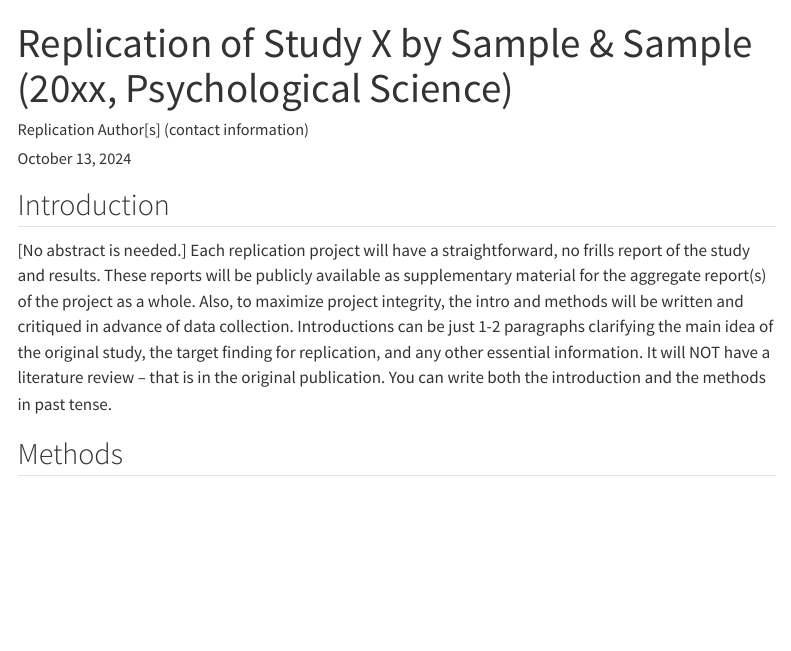
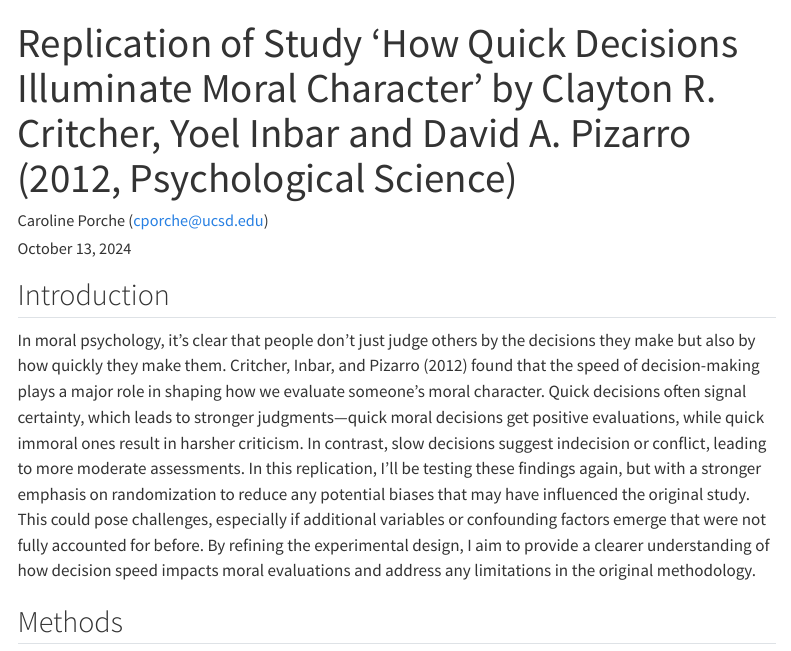
Before and after one commit to carolineporche1/critcher2012, a Quarto document (writeup/Replication Report Template.qmd): the page in a window 1100 px wide, from its top. Rendered offline with R 4.5, knitr and Pandoc in place of Quarto, with nearby package versions; menus at the side of the page are left out.

Commit message:
Update Replication Report Template.qmd

```diff
--- a/writeup/Replication Report Template.qmd
+++ b/writeup/Replication Report Template.qmd
@@ -1,6 +1,6 @@
 ---
-title: "Replication of Study X by Sample & Sample (20xx, Psychological Science)"
-author: "Replication Author[s] (contact information)"
+title: "Replication of Study 'How Quick Decisions Illuminate Moral Character' by Clayton R. Critcher, Yoel Inbar and David A. Pizarro (2012, Psychological Science)"
+author: "Caroline Porche (cporche@ucsd.edu)"
 date: "`r format(Sys.time(), '%B %d, %Y')`"
 format:
   html:
@@ -12,8 +12,7 @@ format:
 
 ## Introduction
 
-[No abstract is needed.]  Each replication project will have a straightforward, no frills report of the study and results.  These reports will be publicly available as supplementary material for the aggregate report(s) of the project as a whole.  Also, to maximize project integrity, the intro and methods will be written and critiqued in advance of data collection.  Introductions can be just 1-2 paragraphs clarifying the main idea of the original study, the target finding for replication, and any other essential information.  It will NOT have a literature review -- that is in the original publication. You can write both the introduction and the methods in past tense.
-
+In moral psychology, it’s clear that people don’t just judge others by the decisions they make but also by how quickly they make them. Critcher, Inbar, and Pizarro (2012) found that the speed of decision-making plays a major role in shaping how we evaluate someone’s moral character. Quick decisions often signal certainty, which leads to stronger judgments—quick moral decisions get positive evaluations, while quick immoral ones result in harsher criticism. In contrast, slow decisions suggest indecision or conflict, leading to more moderate assessments. In this replication, I’ll be testing these findings again, but with a stronger emphasis on randomization to reduce any potential biases that may have influenced the original study. This could pose challenges, especially if additional variables or confounding factors emerge that were not fully accounted for before. By refining the experimental design, I aim to provide a clearer understanding of how decision speed impacts moral evaluations and address any limitations in the original methodology.
 
 ## Methods
 
```
